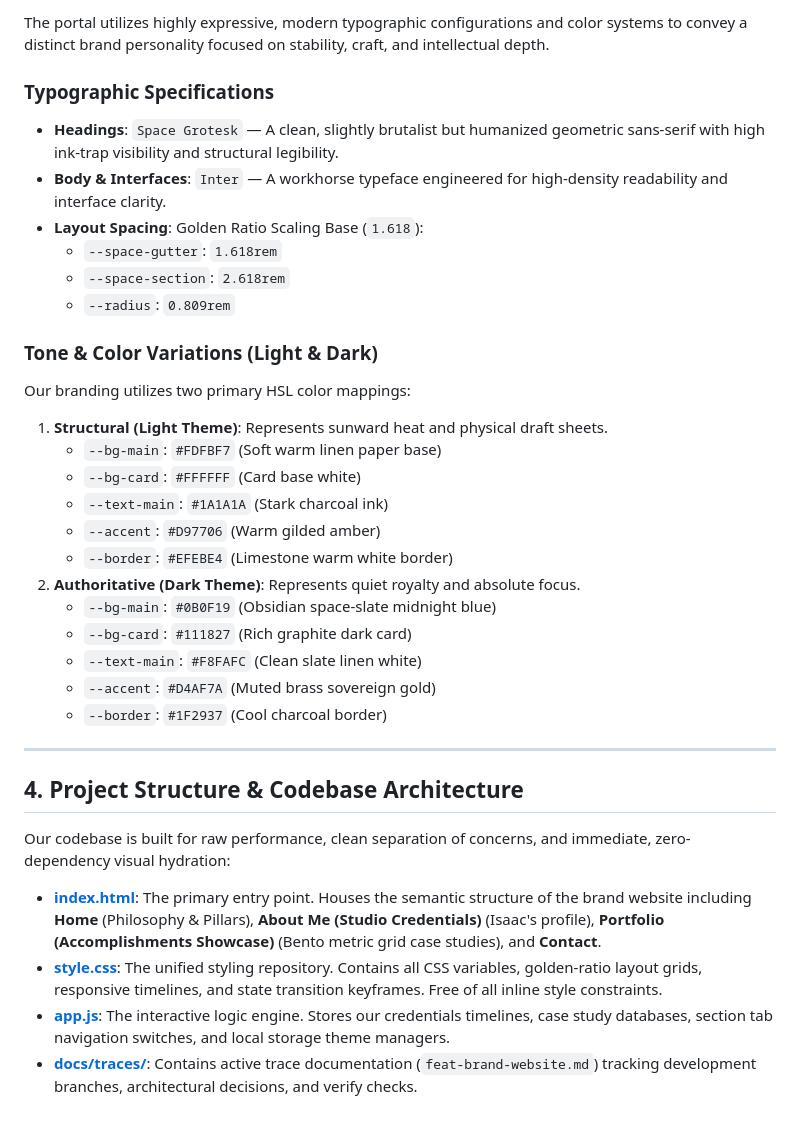
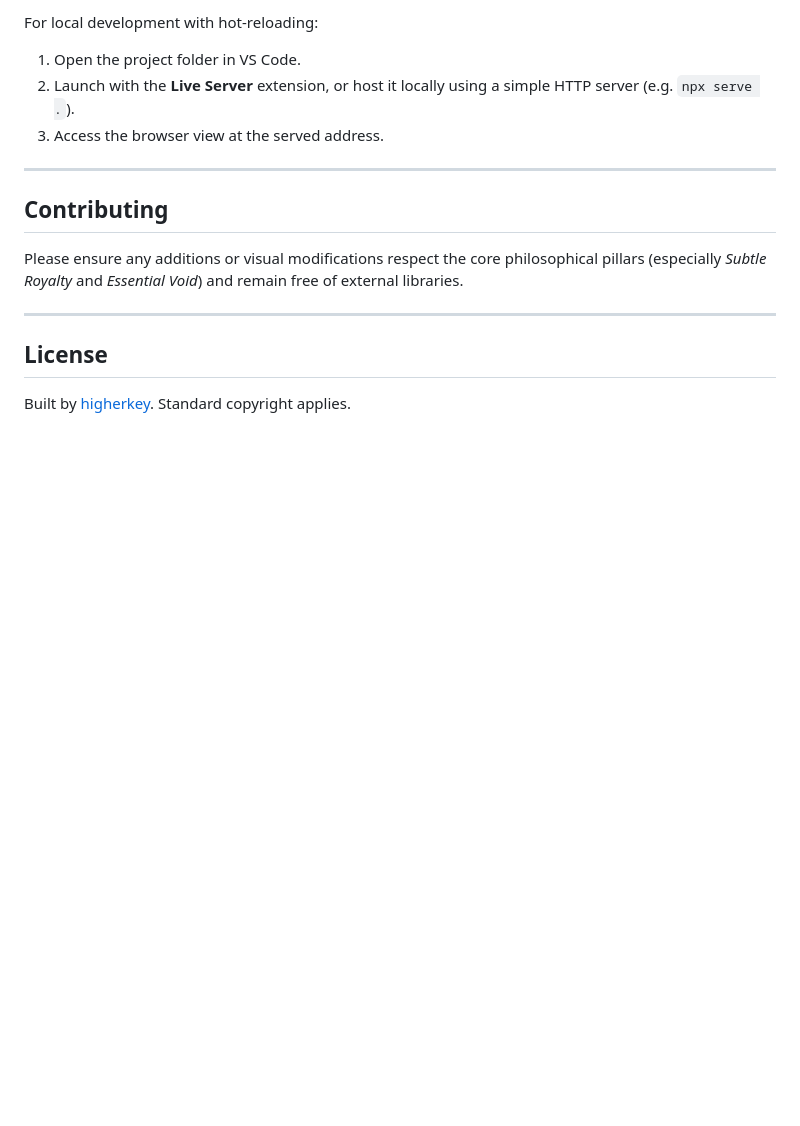
Before and after one commit to higherkey/eight-one-five-design, a Markdown page: README.md, the part around one of its changes. Rendered like a GitHub page; blank space fills up the shorter version.

```diff
--- a/README.md
+++ b/README.md
@@ -48,37 +67,17 @@ Every product, interface, line of code, and visual mark created by the studio mu
 
-The portal utilizes highly expressive, modern typographic configurations and color systems to convey a distinct brand personality focused on stability, craft, and intellectual depth.
-
-### Typographic Specifications
-*   **Headings**: `Space Grotesk` — A clean, slightly brutalist but humanized geometric sans-serif with high ink-trap visibility and structural legibility.
-*   **Body & Interfaces**: `Inter` — A workhorse typeface engineered for high-density readability and interface clarity.
-*   **Layout Spacing**: Golden Ratio Scaling Base (`1.618`):
-    *   `--space-gutter`: `1.618rem`
-    *   `--space-section`: `2.618rem`
-    *   `--radius`: `0.809rem`
-
-### Tone & Color Variations (Light & Dark)
-Our branding utilizes two primary HSL color mappings:
-
-1.  **Structural (Light Theme)**: Represents sunward heat and physical draft sheets.
-    *   `--bg-main`: `#FDFBF7` (Soft warm linen paper base)
-    *   `--bg-card`: `#FFFFFF` (Card base white)
-    *   `--text-main`: `#1A1A1A` (Stark charcoal ink)
-    *   `--accent`: `#D97706` (Warm gilded amber)
-    *   `--border`: `#EFEBE4` (Limestone warm white border)
-2.  **Authoritative (Dark Theme)**: Represents quiet royalty and absolute focus.
-    *   `--bg-main`: `#0B0F19` (Obsidian space-slate midnight blue)
-    *   `--bg-card`: `#111827` (Rich graphite dark card)
-    *   `--text-main`: `#F8FAFC` (Clean slate linen white)
-    *   `--accent`: `#D4AF7A` (Muted brass sovereign gold)
-    *   `--border`: `#1F2937` (Cool charcoal border)
+For local development with hot-reloading:
+1. Open the project folder in VS Code.
+2. Launch with the **Live Server** extension, or host it locally using a simple HTTP server (e.g. `npx serve .`).
+3. Access the browser view at the served address.
 
 ---
 
-## 4. Project Structure & Codebase Architecture
+## Contributing
 
-Our codebase is built for raw performance, clean separation of concerns, and immediate, zero-dependency visual hydration:
+Please ensure any additions or visual modifications respect the core philosophical pillars (especially *Subtle Royalty* and *Essential Void*) and remain free of external libraries.
 
-*   **[index.html](file:///c:/Programming/eight-one-five-design/index.html)**: The primary entry point. Houses the semantic structure of the brand website including **Home** (Philosophy & Pillars), **About Me (Studio Credentials)** (Isaac's profile), **Portfolio (Accomplishments Showcase)** (Bento metric grid case studies), and **Contact**.
-*   **[style.css](file:///c:/Programming/eight-one-five-design/style.css)**: The unified styling repository. Contains all CSS variables, golden-ratio layout grids, responsive timelines, and state transition keyframes. Free of all inline style constraints.
-*   **[app.js](file:///c:/Programming/eight-one-five-design/app.js)**: The interactive logic engine. Stores our credentials timelines, case study databases, section tab navigation switches, and local storage theme managers.
-*   **[docs/traces/](file:///c:/Programming/eight-one-five-design/docs/traces/)**: Contains active trace documentation (`feat-brand-website.md`) tracking development branches, architectural decisions, and verify checks.
+---
+
+## License
+
+Built by [higherkey](https://github.com/higherkey). Standard copyright applies.
```
Also changed, not shown: other parts of README.md (+48 -29 lines).
